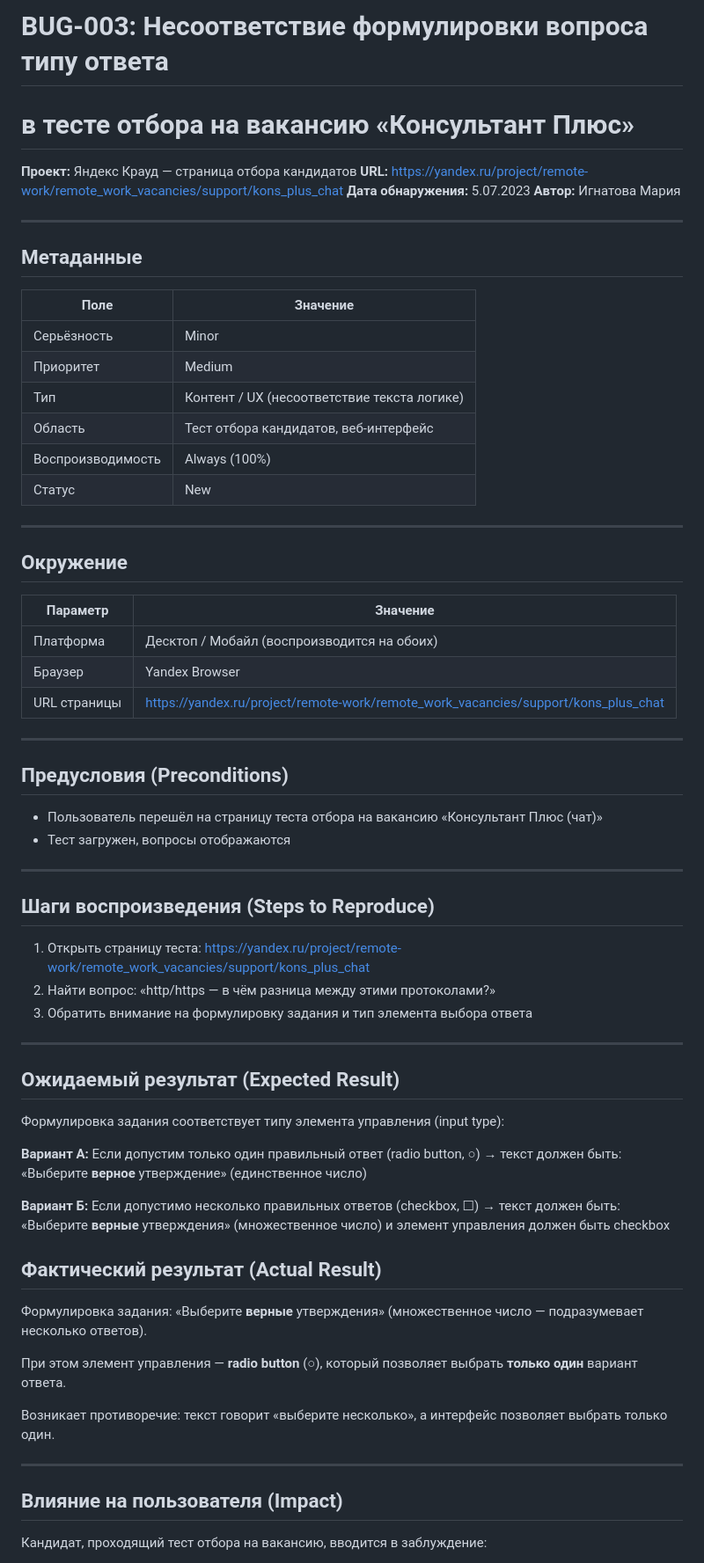
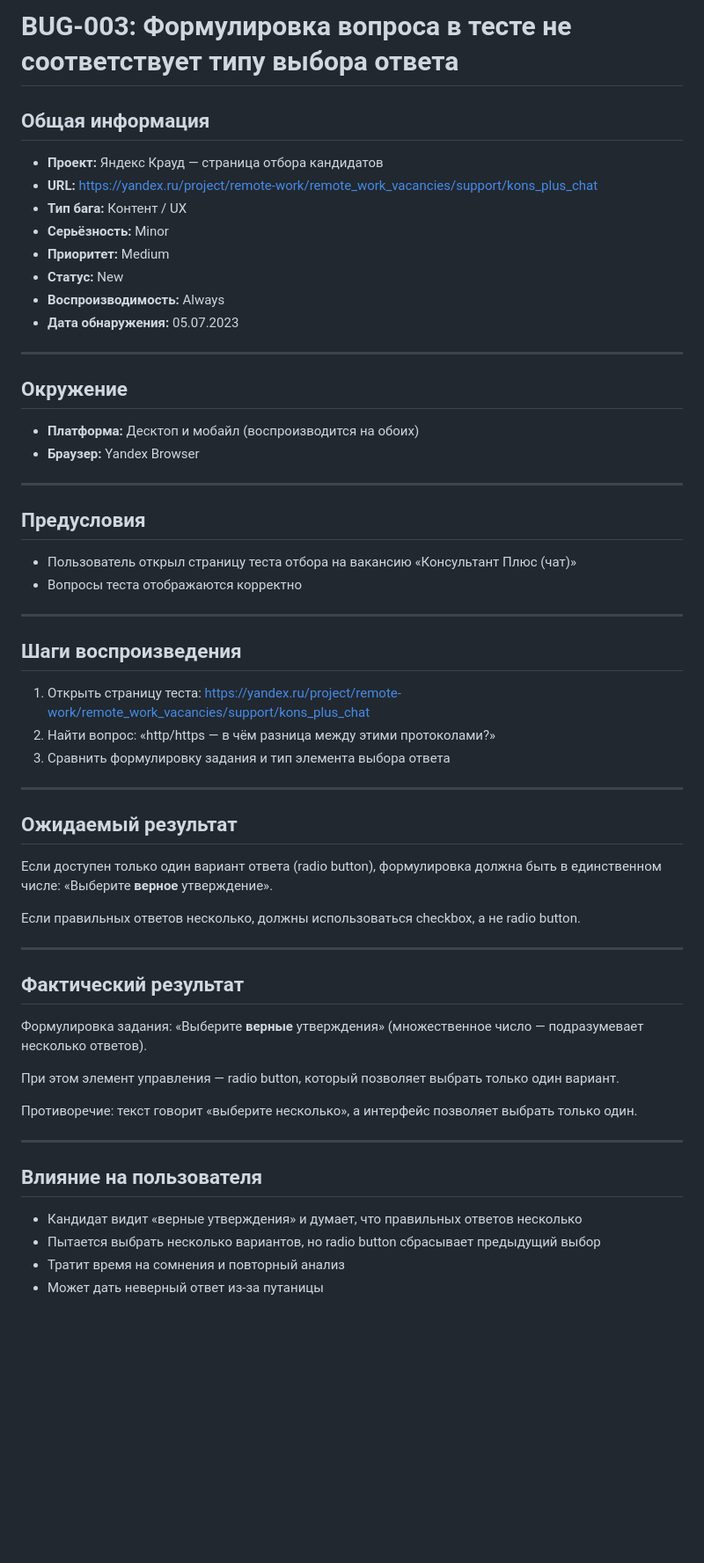
Before and after one commit to Angel-Energy/qa-portfolio, a Markdown page: bug-reports/BUG-003-yandex-crowd-test-wording.md, the part around one of its changes. Shown at 88% size. Drawn GitHub-style; blank space fills up the shorter version.

Commit message:
Unify bug report format for BUG-003

```diff
--- a/bug-reports/BUG-003-yandex-crowd-test-wording.md
+++ b/bug-reports/BUG-003-yandex-crowd-test-wording.md
@@ -1,84 +1,74 @@
-# BUG-003: Несоответствие формулировки вопроса типу ответа
-# в тесте отбора на вакансию «Консультант Плюс»
+# BUG-003: Формулировка вопроса в тесте не соответствует типу выбора ответа
 
-**Проект:** Яндекс Крауд — страница отбора кандидатов
-**URL:** https://yandex.ru/project/remote-work/remote_work_vacancies/support/kons_plus_chat
-**Дата обнаружения:** 5.07.2023
-**Автор:** Игнатова Мария
+## Общая информация
 
----
-
-## Метаданные
-
-| Поле              | Значение                                        |
-|-------------------|-------------------------------------------------|
-| Серьёзность       | Minor                                           |
-| Приоритет         | Medium                                          |
-| Тип               | Контент / UX (несоответствие текста логике)      |
-| Область           | Тест отбора кандидатов, веб-интерфейс           |
-| Воспроизводимость | Always (100%)                                   |
-| Статус            | New                                             |
+- **Проект:** Яндекс Крауд — страница отбора кандидатов
+- **URL:** https://yandex.ru/project/remote-work/remote_work_vacancies/support/kons_plus_chat
+- **Тип бага:** Контент / UX
+- **Серьёзность:** Minor
+- **Приоритет:** Medium
+- **Статус:** New
+- **Воспроизводимость:** Always
+- **Дата обнаружения:** 05.07.2023
 
 ---
 
 ## Окружение
 
-| Параметр          | Значение                                        |
-|-------------------|-------------------------------------------------|
-| Платформа         | Десктоп / Мобайл (воспроизводится на обоих)     |
-| Браузер           | Yandex Browser                                  |
-| URL страницы      | https://yandex.ru/project/remote-work/remote_work_vacancies/support/kons_plus_chat |
+- **Платформа:** Десктоп и мобайл (воспроизводится на обоих)
+- **Браузер:** Yandex Browser
 
 ---
 
-## Предусловия (Preconditions)
+## Предусловия
 
-- Пользователь перешёл на страницу теста отбора
+- Пользователь открыл страницу теста отбора
   на вакансию «Консультант Плюс (чат)»
-- Тест загружен, вопросы отображаются
+- Вопросы теста отображаются корректно
 
 ---
 
-## Шаги воспроизведения (Steps to Reproduce)
+## Шаги воспроизведения
 
 1. Открыть страницу теста:
    https://yandex.ru/project/remote-work/remote_work_vacancies/support/kons_plus_chat
-2. Найти вопрос: «http/https — в чём разница между
-   этими протоколами?»
-3. Обратить внимание на формулировку задания
+2. Найти вопрос: «http/https — в чём разница
+   между этими протоколами?»
+3. Сравнить формулировку задания
    и тип элемента выбора ответа
 
 ---
 
-## Ожидаемый результат (Expected Result)
+## Ожидаемый результат
 
-Формулировка задания соответствует типу элемента
-управления (input type):
+Если доступен только один вариант ответа (radio button),
+формулировка должна быть в единственном числе:
+«Выберите **верное** утверждение».
 
-**Вариант А:** Если допустим только один правильный ответ
-(radio button, ○) → текст должен быть:
-«Выберите **верное** утверждение» (единственное число)
+Если правильных ответов несколько,
+должны использоваться checkbox, а не radio button.
 
-**Вариант Б:** Если допустимо несколько правильных ответов
-(checkbox, ☐) → текст должен быть:
-«Выберите **верные** утверждения» (множественное число)
-и элемент управления должен быть checkbox
+---
 
-## Фактический результат (Actual Result)
+## Фактический результат
 
 Формулировка задания: «Выберите **верные** утверждения»
 (множественное число — подразумевает несколько ответов).
 
-При этом элемент управления — **radio button** (○),
-который позволяет выбрать **только один** вариант ответа.
+При этом элемент управления — radio button,
+который позволяет выбрать только один вариант.
 
-Возникает противоречие: текст говорит «выберите
-несколько», а интерфейс позволяет выбрать только один.
+Противоречие: текст говорит «выберите несколько»,
+а интерфейс позволяет выбрать только один.
 
 ---
 
-## Влияние на пользователя (Impact)
+## Влияние на пользователя
 
-Кандидат, проходящий тест отбора на вакансию,
-вводится в заблуждение:
+- Кандидат видит «верные утверждения» и думает,
+  что правильных ответов несколько
+- Пытается выбрать несколько вариантов,
+  но radio button сбрасывает предыдущий выбор
+- Тратит время на сомнения и повторный анализ
+- Может дать неверный ответ из-за путаницы
 
```
Also changed, not shown: other parts of bug-reports/BUG-003-yandex-crowd-test-wording.md (+5 -15 lines).
